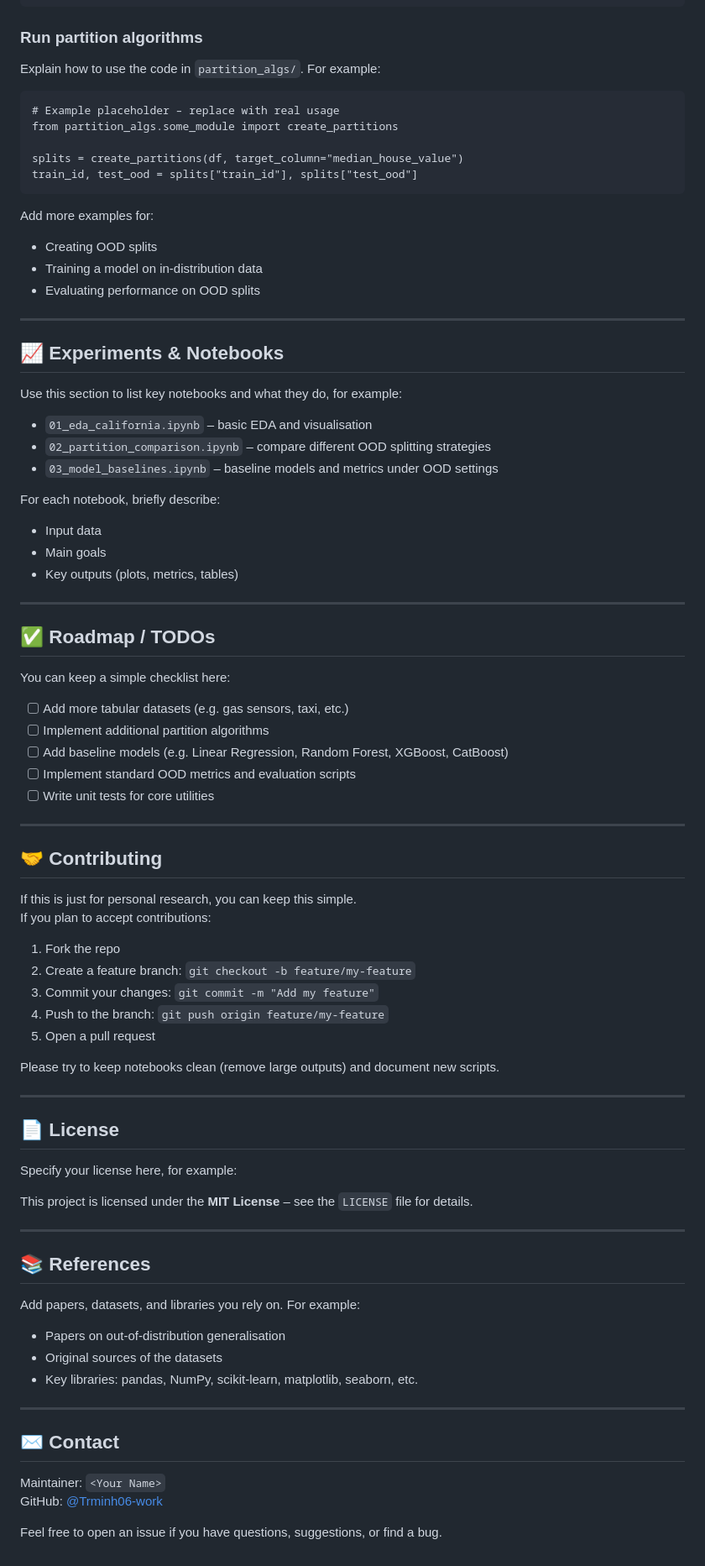
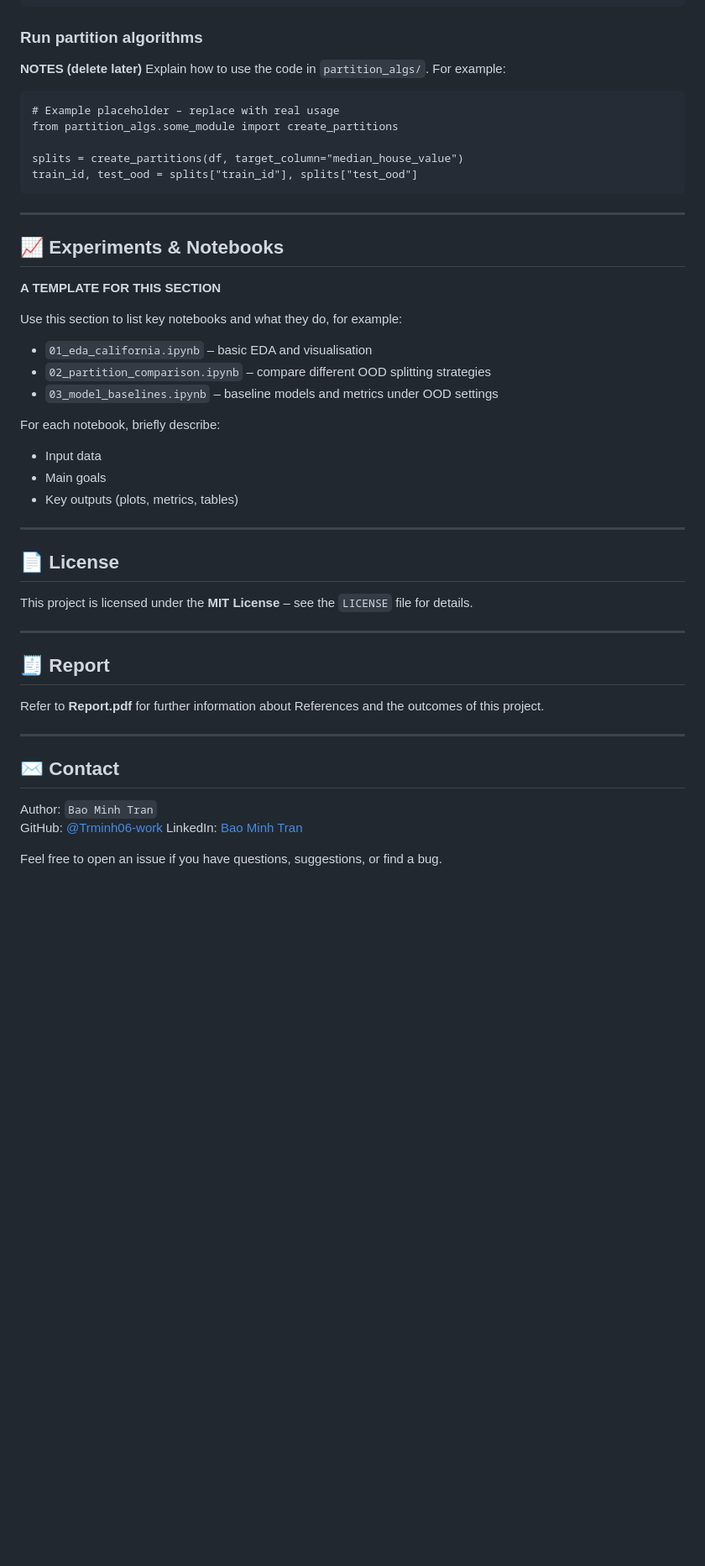
Before and after one commit to Trminh06-work/Out-of-distribution-data-fitting, a Markdown page: README.md, the part around the change printed below. Shown: that part at 84% size. Rendered like a GitHub page; blank space fills up the shorter version.

```diff
--- a/README.md
+++ b/README.md
@@ -98,7 +75,7 @@ Adjust imports and paths to match your actual code structure.
 
 ### Run partition algorithms
 
-Explain how to use the code in `partition_algs/`. For example:
+**NOTES (delete later)** Explain how to use the code in `partition_algs/`. For example:
 
     # Example placeholder – replace with real usage
     from partition_algs.some_module import create_partitions
@@ -106,14 +83,11 @@ Explain how to use the code in `partition_algs/`. For example:
     splits = create_partitions(df, target_column="median_house_value")
     train_id, test_ood = splits["train_id"], splits["test_ood"]
 
-Add more examples for:
-- Creating OOD splits
-- Training a model on in-distribution data
-- Evaluating performance on OOD splits
-
 ---
 
 ## 📈 Experiments & Notebooks
+
+**A TEMPLATE FOR THIS SECTION**
 
 Use this section to list key notebooks and what they do, for example:
 
@@ -128,54 +102,22 @@ For each notebook, briefly describe:
 
 ---
 
-## ✅ Roadmap / TODOs
-
-You can keep a simple checklist here:
-
-- [ ] Add more tabular datasets (e.g. gas sensors, taxi, etc.)
-- [ ] Implement additional partition algorithms
-- [ ] Add baseline models (e.g. Linear Regression, Random Forest, XGBoost, CatBoost)
-- [ ] Implement standard OOD metrics and evaluation scripts
-- [ ] Write unit tests for core utilities
-
----
-
-## 🤝 Contributing
-
-If this is just for personal research, you can keep this simple.
-If you plan to accept contributions:
-
-1. Fork the repo
-2. Create a feature branch: `git checkout -b feature/my-feature`
-3. Commit your changes: `git commit -m "Add my feature"`
-4. Push to the branch: `git push origin feature/my-feature`
-5. Open a pull request
-
-Please try to keep notebooks clean (remove large outputs) and document new scripts.
-
----
-
 ## 📄 License
-
-Specify your license here, for example:
 
 This project is licensed under the **MIT License** – see the `LICENSE` file for details.
 
 ---
 
-## 📚 References
+## 🧾 Report
 
-Add papers, datasets, and libraries you rely on. For example:
-
-- Papers on out-of-distribution generalisation
-- Original sources of the datasets
-- Key libraries: pandas, NumPy, scikit-learn, matplotlib, seaborn, etc.
+Refer to **Report.pdf** for further information about References and the outcomes of this project.
 
 ---
 
 ## ✉️ Contact
 
-Maintainer: `<Your Name>`
+Author: `Bao Minh Tran`
 GitHub: [@Trminh06-work](https://github.com/Trminh06-work)
+LinkedIn: [Bao Minh Tran](www.linkedin.com/in/bao-minh-tran-587272372)
 
 Feel free to open an issue if you have questions, suggestions, or find a bug.
```
Also changed, not shown: other parts of README.md (+10 -33 lines).
